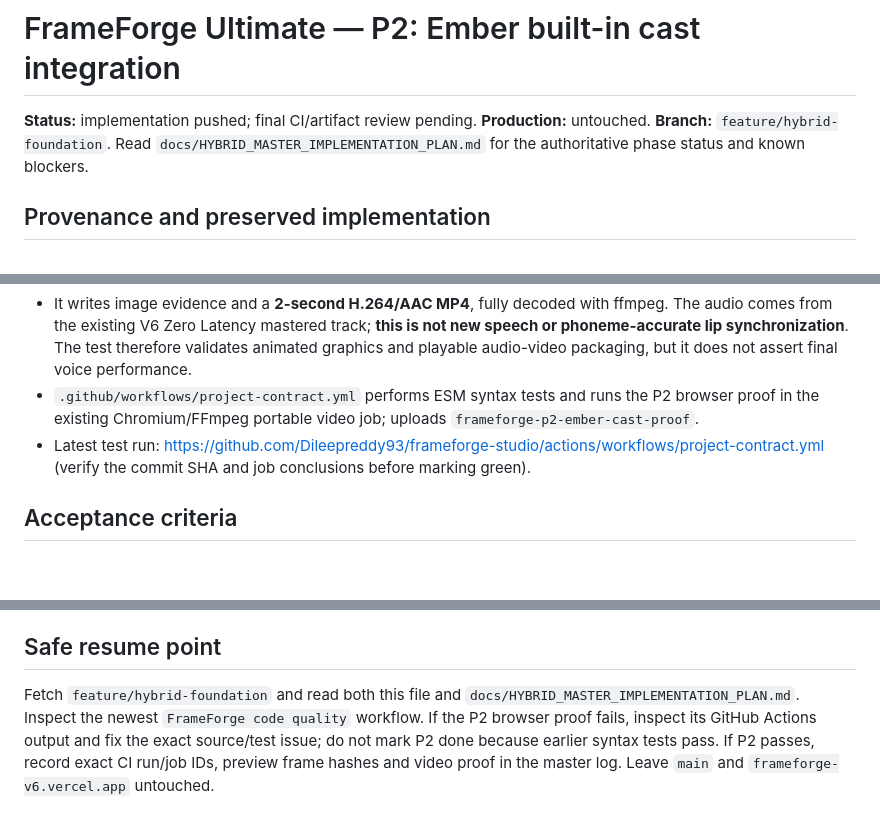
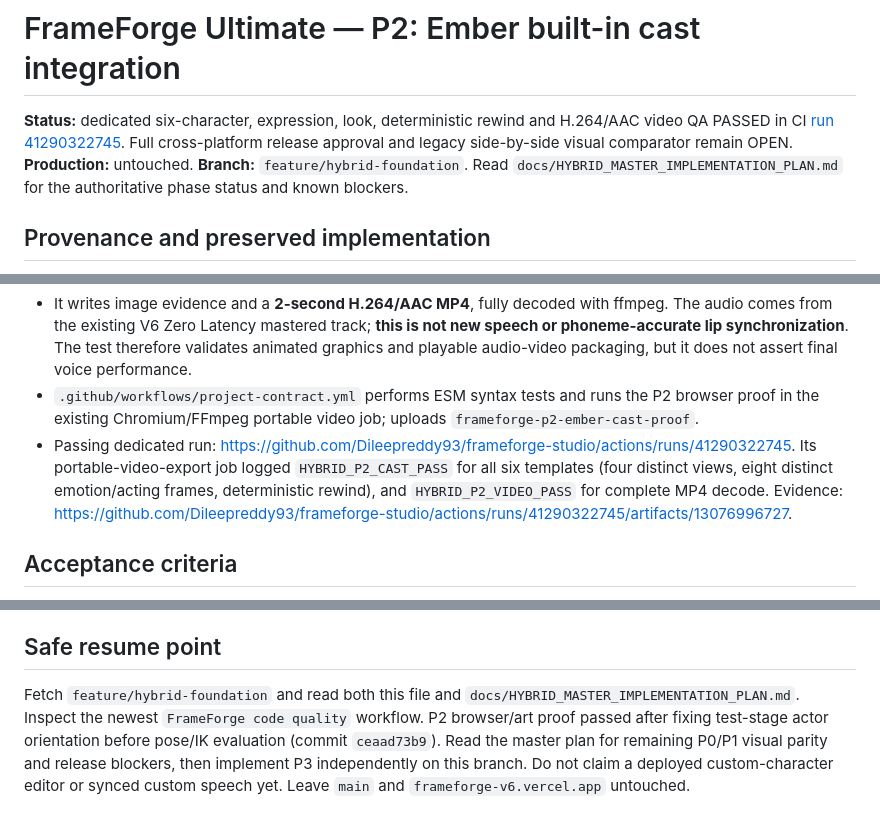
Before and after one commit to Dileepreddy93/frameforge-studio, a Markdown page: docs/HYBRID_P2_CHARACTER_ENGINE.md, 3 parts joined by grey strips. GitHub-like rendering; blank space fills up the shorter version.

Commit message:
docs(p2): link verified six-character frame and video proof and remaining release limits

```diff
--- a/docs/HYBRID_P2_CHARACTER_ENGINE.md
+++ b/docs/HYBRID_P2_CHARACTER_ENGINE.md
@@ -1,6 +1,6 @@
 # FrameForge Ultimate — P2: Ember built-in cast integration
 
-**Status:** implementation pushed; final CI/artifact review pending. **Production:** untouched. **Branch:** `feature/hybrid-foundation`. Read `docs/HYBRID_MASTER_IMPLEMENTATION_PLAN.md` for the authoritative phase status and known blockers.
+**Status:** dedicated six-character, expression, look, deterministic rewind and H.264/AAC video QA PASSED in CI [run 41290322745](https://github.com/Dileepreddy93/frameforge-studio/actions/runs/41290322745). Full cross-platform release approval and legacy side-by-side visual comparator remain OPEN. **Production:** untouched. **Branch:** `feature/hybrid-foundation`. Read `docs/HYBRID_MASTER_IMPLEMENTATION_PLAN.md` for the authoritative phase status and known blockers.
 
 ## Provenance and preserved implementation
 
@@ -21,7 +21,7 @@ The actual MIT-licensed Ember Take Studio procedural rig source was imported fro
 - `tests/hybrid-p2-characters-browser.cjs` verifies all six templates, four camera views of each, eight emotions, deterministic rewind, appearance changes, invalid configuration rejection, two-actor creation and disposal.
 - It writes image evidence and a **2-second H.264/AAC MP4**, fully decoded with ffmpeg. The audio comes from the existing V6 Zero Latency mastered track; **this is not new speech or phoneme-accurate lip synchronization**. The test therefore validates animated graphics and playable audio-video packaging, but it does not assert final voice performance.
 - `.github/workflows/project-contract.yml` performs ESM syntax tests and runs the P2 browser proof in the existing Chromium/FFmpeg portable video job; uploads `frameforge-p2-ember-cast-proof`.
-- Latest test run: https://github.com/Dileepreddy93/frameforge-studio/actions/workflows/project-contract.yml (verify the commit SHA and job conclusions before marking green).
+- Passing dedicated run: https://github.com/Dileepreddy93/frameforge-studio/actions/runs/41290322745. Its portable-video-export job logged `HYBRID_P2_CAST_PASS` for all six templates (four distinct views, eight distinct emotion/acting frames, deterministic rewind), and `HYBRID_P2_VIDEO_PASS` for complete MP4 decode. Evidence: https://github.com/Dileepreddy93/frameforge-studio/actions/runs/41290322745/artifacts/13076996727.
 
 ## Acceptance criteria
 
@@ -44,4 +44,4 @@ The actual MIT-licensed Ember Take Studio procedural rig source was imported fro
 
 ## Safe resume point
 
-Fetch `feature/hybrid-foundation` and read both this file and `docs/HYBRID_MASTER_IMPLEMENTATION_PLAN.md`. Inspect the newest `FrameForge code quality` workflow. If the P2 browser proof fails, inspect its GitHub Actions output and fix the exact source/test issue; do not mark P2 done because earlier syntax tests pass. If P2 passes, record exact CI run/job IDs, preview frame hashes and video proof in the master log. Leave `main` and `frameforge-v6.vercel.app` untouched.
+Fetch `feature/hybrid-foundation` and read both this file and `docs/HYBRID_MASTER_IMPLEMENTATION_PLAN.md`. Inspect the newest `FrameForge code quality` workflow. P2 browser/art proof passed after fixing test-stage actor orientation before pose/IK evaluation (commit `ceaad73b9`). Read the master plan for remaining P0/P1 visual parity and release blockers, then implement P3 independently on this branch. Do not claim a deployed custom-character editor or synced custom speech yet. Leave `main` and `frameforge-v6.vercel.app` untouched.
```
